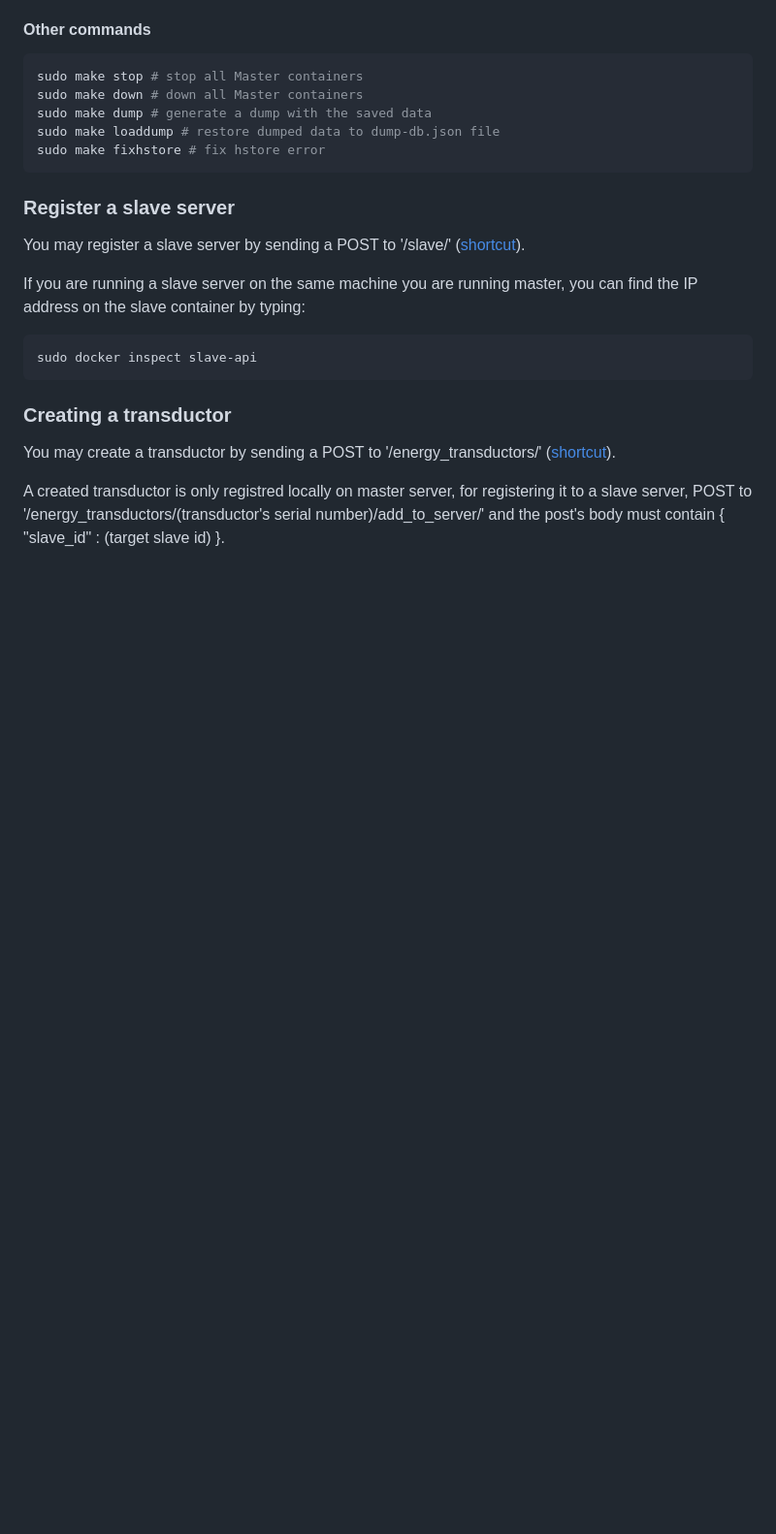
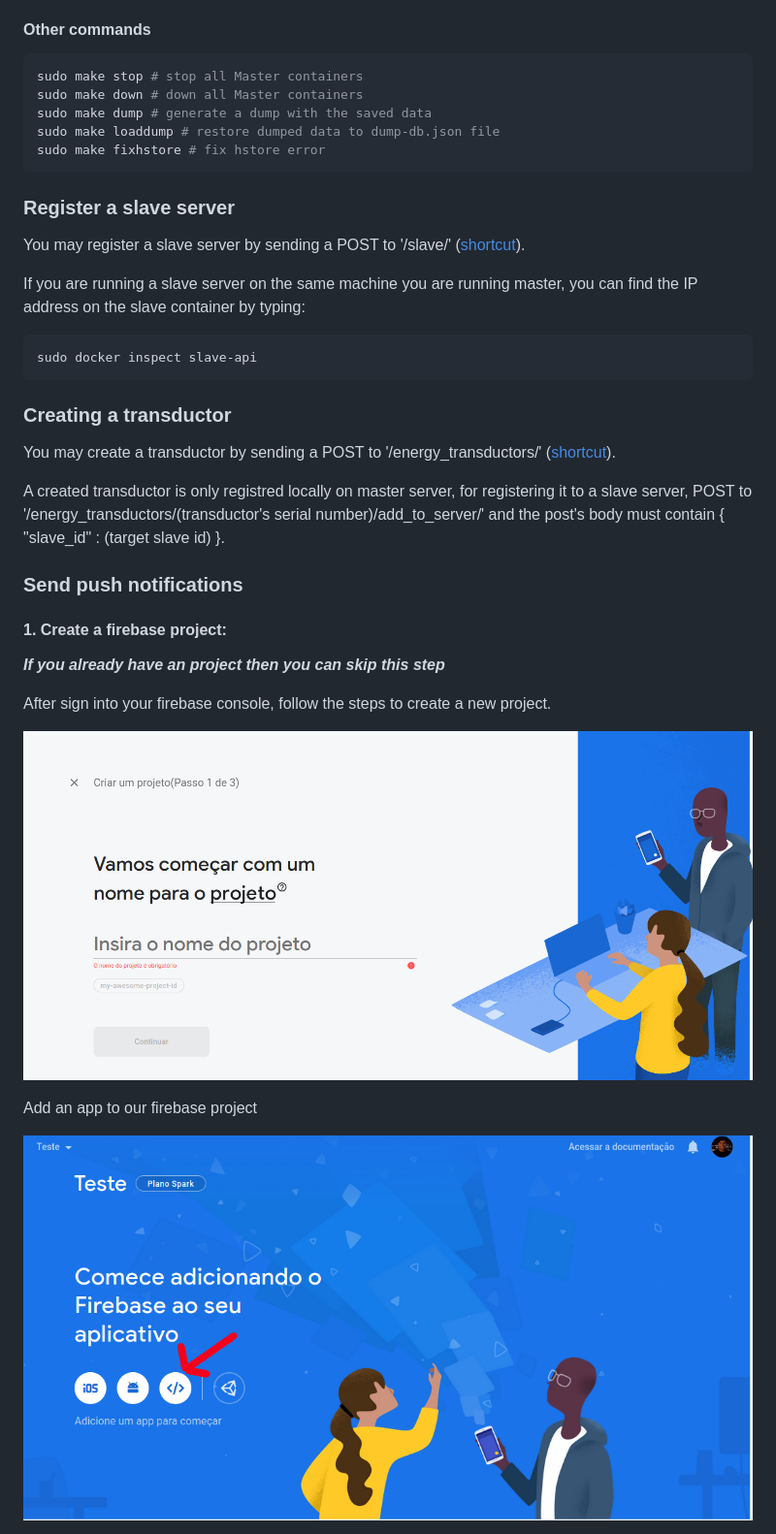
Before and after one commit to lappis-unb/sige-master, a Markdown page: README.md, the part around one of its changes. Shown at 97% size. GitHub-like rendering; pictures changed too: images/Firebase_console.png (added), images/add_project.png (added); blank space fills up the shorter version.

Commit message:
Add tutorial for push notifications
Signed-off-by: Ezequiel De Oliveira <ezequiel1de1oliveira@gmail.com>

```diff
--- a/README.md
+++ b/README.md
@@ -86,3 +86,17 @@ sudo docker inspect slave-api
 You may create a transductor by sending a POST to '/energy_transductors/' ([shortcut](http://localhost:8001/energy_transductors/)).
 
 A created transductor is only registred locally on master server, for registering it to a slave server, POST to '/energy_transductors/(transductor's serial number)/add_to_server/' and the post's body must contain { "slave_id" : (target slave id) }.
+
+### Send push notifications
+
+#### 1. Create a firebase project:
+***If you already have an project then you can skip this step***
+
+After sign into your firebase console, follow the steps to create a new project.
+
+![Firebase console](images/Firebase_console.png)
+
+Add an app to our firebase project
+
+![Add project to firebase console](images/add_project.png)
+
```
Also changed, not shown: other parts of README.md (+12 -0 lines), images/firebase_configurations.png (added), images/server_key.png (added).
